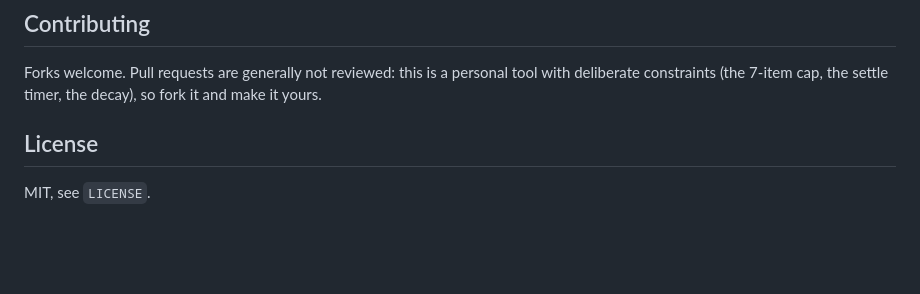
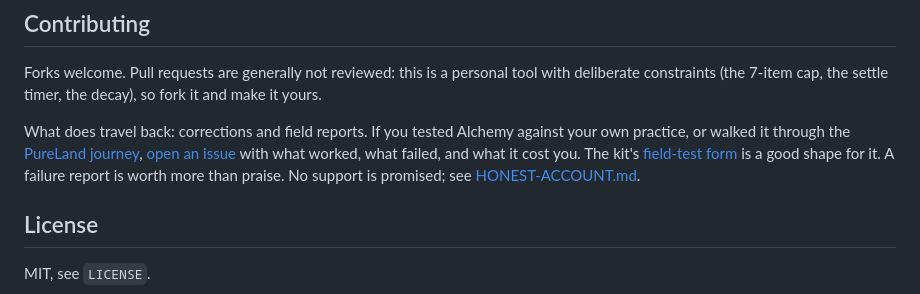
Before and after one commit to risaac09/alchemy, a Markdown page: README.md, the part around the change. Drawn GitHub-style; blank space fills up the shorter version.

Commit message:
Document the inbound route for corrections and field reports (#15)
Executes the bounded adaptation from PureLand field test FT-001: forks travel out, and the README now names how learning travels back, as issues shaped by the kit's field-test form. PR posture unchanged; no support promised, per HONEST-ACCOUNT.md.

```diff
--- a/README.md
+++ b/README.md
@@ -116,6 +116,8 @@ Service worker cache version lives in `sw.js` (currently `alchemy-v14`) — bump
 
 Forks welcome. Pull requests are generally not reviewed: this is a personal tool with deliberate constraints (the 7-item cap, the settle timer, the decay), so fork it and make it yours.
 
+What does travel back: corrections and field reports. If you tested Alchemy against your own practice, or walked it through the [PureLand journey](https://github.com/risaac09/pureland-fork-kit/blob/main/JOURNEY.md), [open an issue](https://github.com/risaac09/alchemy/issues) with what worked, what failed, and what it cost you. The kit's [field-test form](https://github.com/risaac09/pureland-fork-kit/blob/main/FIELD-TESTING.md) is a good shape for it. A failure report is worth more than praise. No support is promised; see [HONEST-ACCOUNT.md](HONEST-ACCOUNT.md).
+
 ## License
 
 MIT, see `LICENSE`.
```
